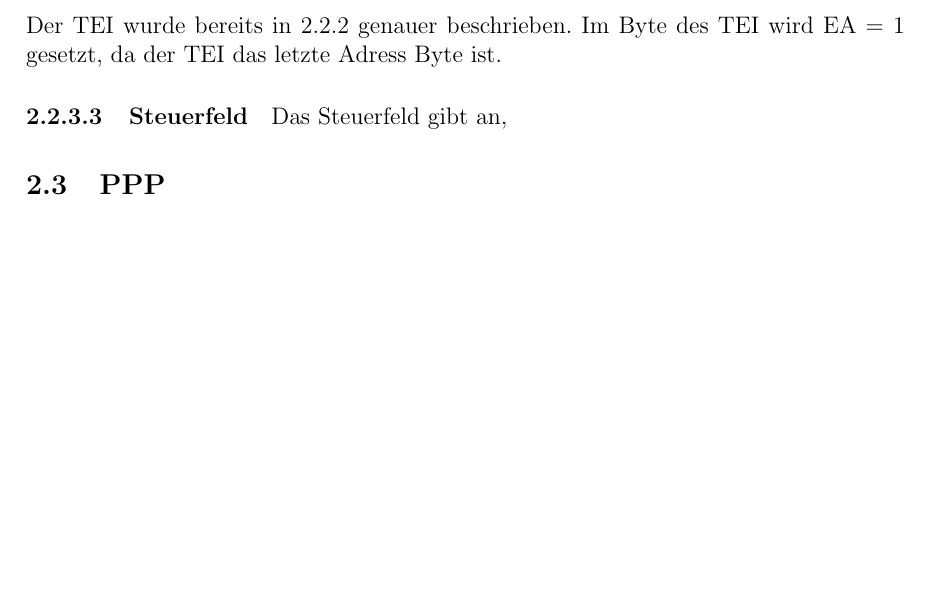
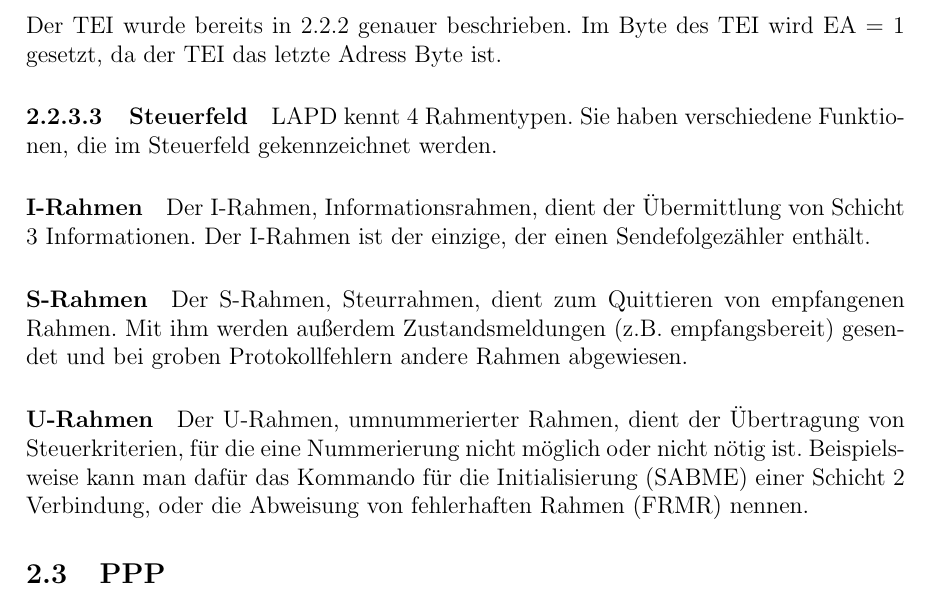
Before and after one commit to dkadio/Protokolle-Ausarbeitung, a LaTeX document (Protokolle.tex): part of page 9 of 11, cut so that both start at the same text, the shorter picture padded with empty space. Compiled offline with pdfLaTeX.

```diff
--- a/Protokolle.tex
+++ b/Protokolle.tex
@@ -246,10 +246,16 @@
 Der TEI wurde bereits in~\ref{tei} genauer beschrieben. Im Byte des TEI wird EA = 1 gesetzt, da der TEI das letzte Adress Byte ist.
 
 \paragraph{Steuerfeld}
-Das Steuerfeld gibt an,
+LAPD kennt 4 Rahmentypen. Sie haben verschiedene Funktionen, die im Steuerfeld gekennzeichnet werden.
 
+\subparagraph{I-Rahmen}
+Der I-Rahmen, Informationsrahmen, dient der Übermittlung von Schicht 3 Informationen. Der I-Rahmen ist der einzige, der einen Sendefolgezähler enthält.
 
+\subparagraph{S-Rahmen}
+Der S-Rahmen, Steurrahmen, dient zum Quittieren von empfangenen Rahmen. Mit ihm werden außerdem Zustandsmeldungen (z.B. empfangsbereit) gesendet und bei groben Protokollfehlern andere Rahmen abgewiesen.
 
+\subparagraph{U-Rahmen}
+Der U-Rahmen, umnummerierter Rahmen, dient der Übertragung von Steuerkriterien, für die eine Nummerierung nicht möglich oder nicht nötig ist. Beispielsweise kann man dafür das Kommando für die Initialisierung (SABME) einer Schicht 2 Verbindung, oder die Abweisung von fehlerhaften Rahmen (FRMR) nennen.
 
 \subsection{PPP}
 Router - Router und Host - Netzwork Verbindungen über synchrone und asynchrone Kreise. Enthält ein Protokoll Feld um das Network Layer Protokoll zu Identifizieren \cite[S. 102]{SWB-107223570}
```
Also changed, not shown: Protokolle-blx.bib (deleted, +0 -11 lines), Protokolle.pdf, 3 other files.
